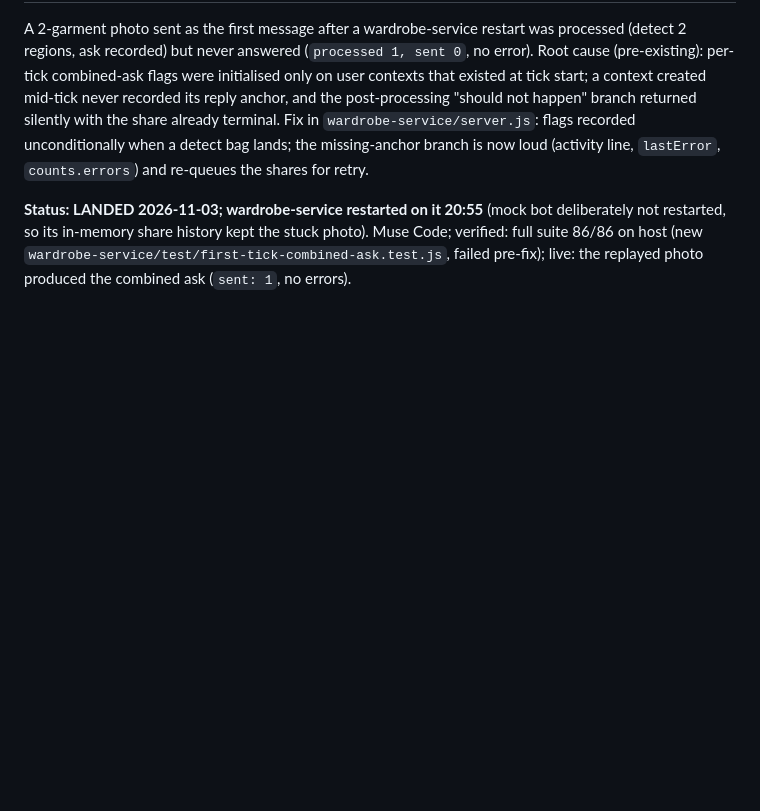
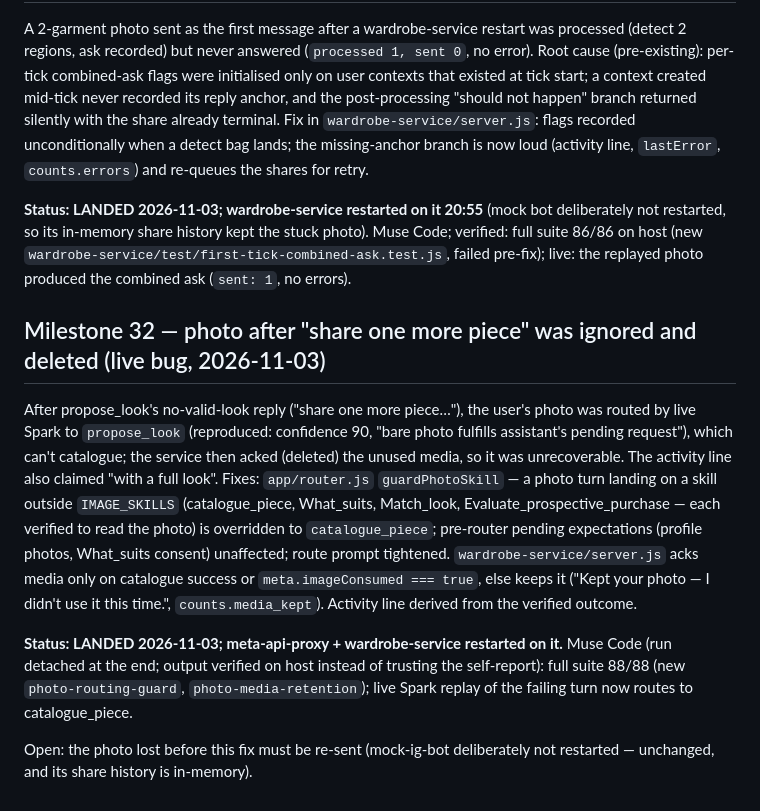
Before and after one commit to codepilots/meta-styles, a Markdown page: docs/roadmap.md, the part around the change. Drawn GitHub-style; blank space fills up the shorter version.

Commit message:
docs: M32 photo routing + media retention landed
Co-Authored-By: Claude Opus 5.5 <noreply@anthropic.com>

```diff
--- a/docs/roadmap.md
+++ b/docs/roadmap.md
@@ -483,3 +483,12 @@ After a wardrobe clear + services restart, re-shared photos were answered "alrea
 A 2-garment photo sent as the first message after a wardrobe-service restart was processed (detect 2 regions, ask recorded) but never answered (`processed 1, sent 0`, no error). Root cause (pre-existing): per-tick combined-ask flags were initialised only on user contexts that existed at tick start; a context created mid-tick never recorded its reply anchor, and the post-processing "should not happen" branch returned silently with the share already terminal. Fix in `wardrobe-service/server.js`: flags recorded unconditionally when a detect bag lands; the missing-anchor branch is now loud (activity line, `lastError`, `counts.errors`) and re-queues the shares for retry.
 
 **Status: LANDED 2026-11-03; wardrobe-service restarted on it 20:55** (mock bot deliberately not restarted, so its in-memory share history kept the stuck photo). Muse Code; verified: full suite 86/86 on host (new `wardrobe-service/test/first-tick-combined-ask.test.js`, failed pre-fix); live: the replayed photo produced the combined ask (`sent: 1`, no errors).
+
+
+## Milestone 32 — photo after "share one more piece" was ignored and deleted (live bug, 2026-11-03)
+
+After propose_look's no-valid-look reply ("share one more piece…"), the user's photo was routed by live Spark to `propose_look` (reproduced: confidence 90, "bare photo fulfills assistant's pending request"), which can't catalogue; the service then acked (deleted) the unused media, so it was unrecoverable. The activity line also claimed "with a full look". Fixes: `app/router.js` `guardPhotoSkill` — a photo turn landing on a skill outside `IMAGE_SKILLS` (catalogue_piece, What_suits, Match_look, Evaluate_prospective_purchase — each verified to read the photo) is overridden to `catalogue_piece`; pre-router pending expectations (profile photos, What_suits consent) unaffected; route prompt tightened. `wardrobe-service/server.js` acks media only on catalogue success or `meta.imageConsumed === true`, else keeps it ("Kept your photo — I didn't use it this time.", `counts.media_kept`). Activity line derived from the verified outcome.
+
+**Status: LANDED 2026-11-03; meta-api-proxy + wardrobe-service restarted on it.** Muse Code (run detached at the end; output verified on host instead of trusting the self-report): full suite 88/88 (new `photo-routing-guard`, `photo-media-retention`); live Spark replay of the failing turn now routes to catalogue_piece.
+
+Open: the photo lost before this fix must be re-sent (mock-ig-bot deliberately not restarted — unchanged, and its share history is in-memory).
```
